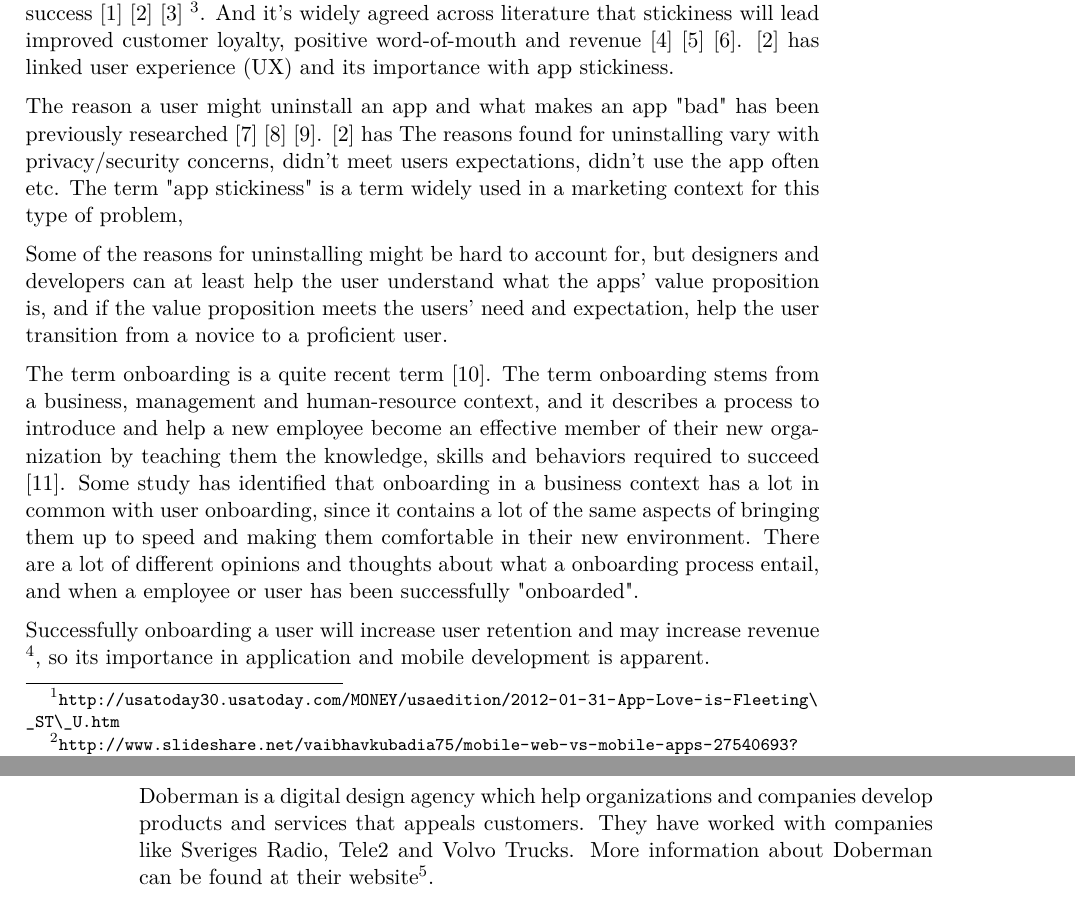
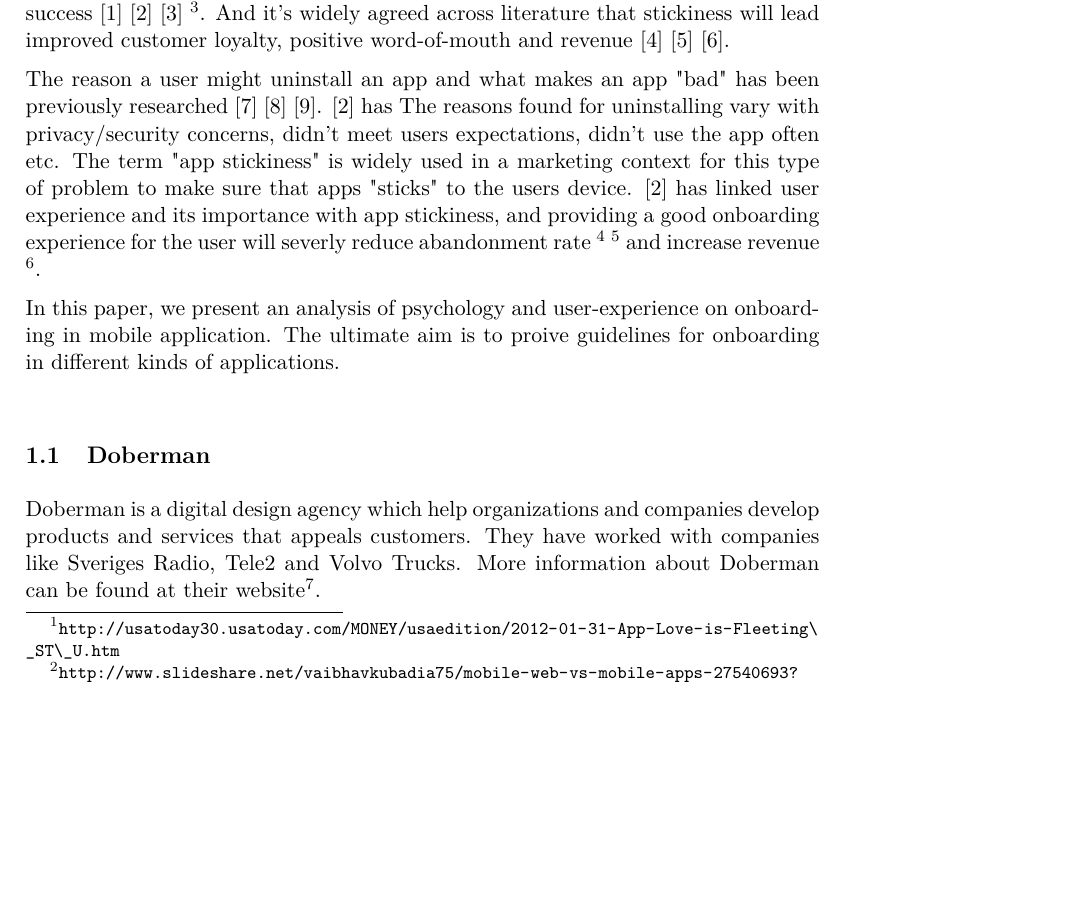
Before and after one commit to simonlovesyou/master-thesis-onboarding, a LaTeX thesis (index.tex, which reads chapters/Introduction.tex): two parts of pages 6 and 7 of 23 before the commit and part of page 6 of 23 after it, the two joined at a grey line, cut so that both start at the same text, the shorter picture padded with empty space. Compiled offline with pdfLaTeX.

Commit message:
Rewrite parts of the Introduction. Fixes #10

```diff
--- a/chapters/Introduction.tex
+++ b/chapters/Introduction.tex
@@ -2,15 +2,13 @@
 \label{chap:introduction}
 
 %% Establish the territory [the situation]
-You only have one chance to make a good first impression. The amount of apps smartphone users download on a monthly basis has been steadily decreasing since the launch of the smartphone in 2004 (ref), and the founder of Mobilewalla suggest that users eventually uninstall 80-90\% of all downloaded apps \footnote{\url{http://usatoday30.usatoday.com/MONEY/usaedition/2012-01-31-App-Love-is-Fleeting\_ST\_U.htm}}. Similarly \cite{Perro2016} suggest that 75\% of apps get churned after 90 days, and 22\% of mobile users use an app only once before uninstalling \footnote{\url{http://www.slideshare.net/vaibhavkubadia75/mobile-web-vs-mobile-apps-27540693?from_search=1}}. Industry practitioners and researchers are increasingly mentioning the importance of app stickiness (retention) for a mobile applications success \cite{Perro2016} \cite{IGIGlobal2016} \cite{Kim2016} \footnote{\url{http://info.localytics.com/blog/an-open-letter-to-mary-meeker-we-are-in-a-mobile-engagement-crisis-localytics}}. And it's widely agreed across literature that stickiness will lead improved customer loyalty, positive word-of-mouth and revenue \cite{Reichheld2000} \cite{Srinivasan2002} \cite{Hsu2016a}. \cite{IGIGlobal2016} has linked user experience (UX) and its importance with app stickiness.
+You only have one chance to make a good first impression. The amount of apps smartphone users download on a monthly basis has been steadily decreasing since the launch of the smartphone in 2004 (ref), and the founder of Mobilewalla suggest that users eventually uninstall 80-90\% of all downloaded apps \footnote{\url{http://usatoday30.usatoday.com/MONEY/usaedition/2012-01-31-App-Love-is-Fleeting\_ST\_U.htm}}. Similarly \cite{Perro2016} suggest that 75\% of apps get churned after 90 days, and 22\% of mobile users use an app only once before uninstalling \footnote{\url{http://www.slideshare.net/vaibhavkubadia75/mobile-web-vs-mobile-apps-27540693?from_search=1}}. Industry practitioners and researchers are increasingly mentioning the importance of app stickiness (retention) for a mobile applications success \cite{Perro2016} \cite{IGIGlobal2016} \cite{Kim2016} \footnote{\url{http://info.localytics.com/blog/an-open-letter-to-mary-meeker-we-are-in-a-mobile-engagement-crisis-localytics}}. And it's widely agreed across literature that stickiness will lead improved customer loyalty, positive word-of-mouth and revenue \cite{Reichheld2000} \cite{Srinivasan2002} \cite{Hsu2016a}.
 
-The reason a user might uninstall an app and what makes an app "bad" has been previously researched \cite{Lin2012} \cite{Shklovski} \cite{Song2014}. \cite{IGIGlobal2016} has  The reasons found for uninstalling vary with privacy/security concerns, didn't meet users expectations, didn't use the app often etc. The term "app stickiness" is a term widely used in a marketing context for this type of problem,
+The reason a user might uninstall an app and what makes an app "bad" has been previously researched \cite{Lin2012} \cite{Shklovski} \cite{Song2014}. \cite{IGIGlobal2016} has  The reasons found for uninstalling vary with privacy/security concerns, didn't meet users expectations, didn't use the app often etc. The term "app stickiness" is widely used in a marketing context for this type of problem to make sure that apps "sticks" to the users device. \cite{IGIGlobal2016} has linked user experience and its importance with app stickiness, and providing a good onboarding experience for the user will severly reduce abandonment rate \footnote{\url{https://clearbridgemobile.com/5-methods-for-increasing-app-engagement-user-retention/}} \footnote{\url{https://www.kahuna.com/blog/stop-spamming-your-users/}} and increase revenue \footnote{\url{http://www.appcues.com/blog/why-user-onboarding-is-the-most-important-part-of-the-customer-journey-by-2.6x/}}.
 
-Some of the reasons for uninstalling might be hard to account for, but designers and developers can at least help the user understand what the apps' value proposition is, and if the value proposition meets the users' need and expectation, help the user transition from a novice to a proficient user.
+\ignore{Provide a definition of user onboarding}
 
-The term onboarding is a quite recent term \cite{Dai2007}. The term onboarding stems from a business, management and human-resource context, and it describes a process to introduce and help a new employee become an effective member of their new organization by teaching them the knowledge, skills and behaviors required to succeed \cite{Bauer2011}. Some study has identified that onboarding in a business context has a lot in common with user onboarding, since it contains a lot of the same aspects of bringing them up to speed and making them comfortable in their new environment. There are a lot of different opinions and thoughts about what a onboarding process entail, and when a employee or user has been successfully "onboarded".
-
-Successfully onboarding a user will increase user retention and may increase revenue \footnote{\url{http://www.appcues.com/blog/why-user-onboarding-is-the-most-important-part-of-the-customer-journey-by-2.6x/}}, so its importance in application and mobile development is apparent.
+In this paper, we present an analysis of psychology and user-experience on onboarding in mobile application. The ultimate aim is to proive guidelines for onboarding in different kinds of applications.
 
 \section{Doberman}
 Doberman is a digital design agency which help organizations and companies develop products and services that appeals customers. They have worked with companies like Sveriges Radio, Tele2 and Volvo Trucks. More information about Doberman can be found at their website\footnote{\url{http://doberman.co}}.
```
